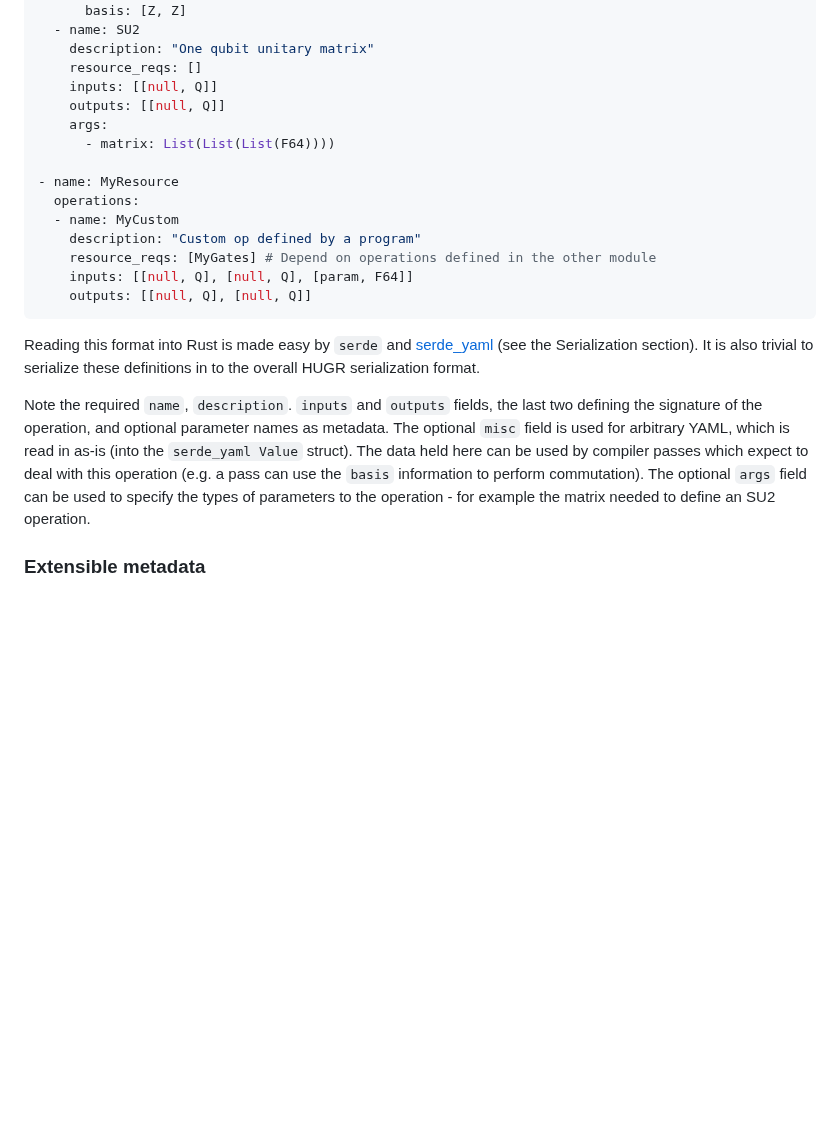
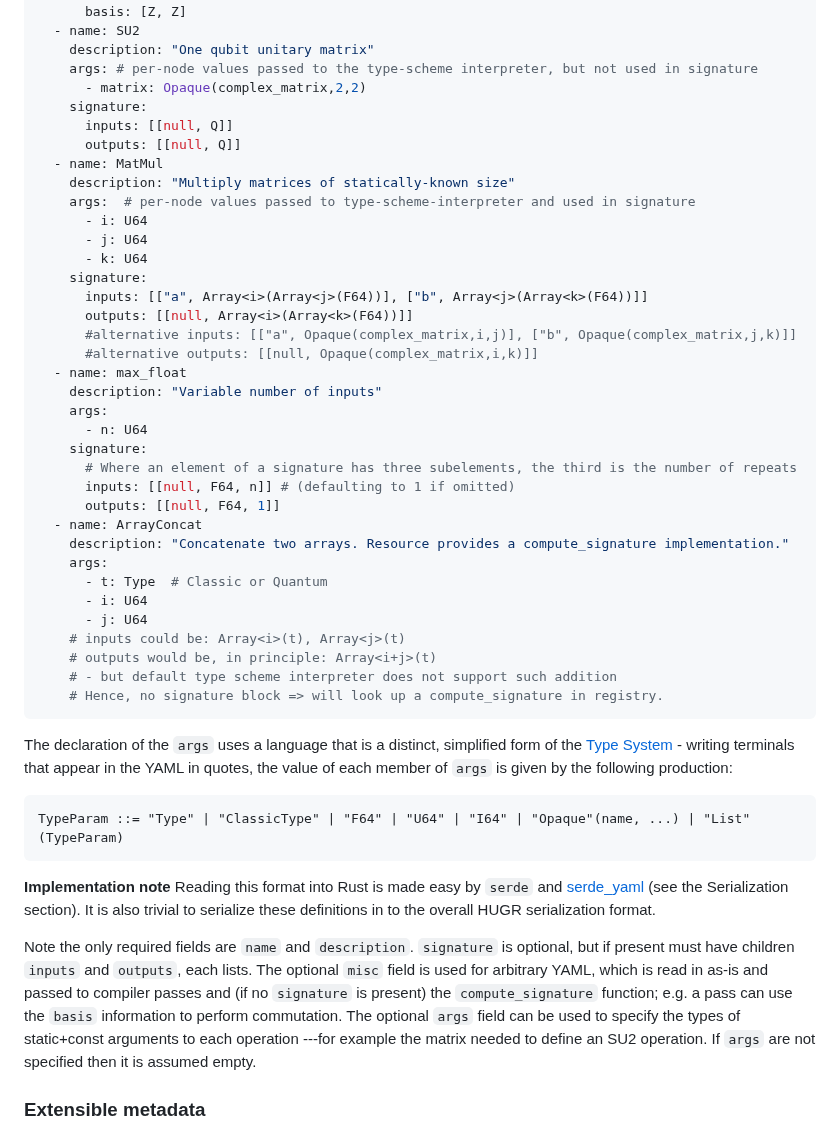
Before and after one commit to CQCL/hugr, a Markdown page: specification/hugr.md, the part around one of its changes. Rendered like a GitHub page; blank space fills up the shorter version.

````diff
--- a/specification/hugr.md
+++ b/specification/hugr.md
@@ -698,35 +708,61 @@ resources:
       basis: [Z, Z]
   - name: SU2
     description: "One qubit unitary matrix"
-    resource_reqs: []
-    inputs: [[null, Q]]
-    outputs: [[null, Q]]
+    args: # per-node values passed to the type-scheme interpreter, but not used in signature
+      - matrix: Opaque(complex_matrix,2,2)
+    signature:
+      inputs: [[null, Q]]
+      outputs: [[null, Q]]
+  - name: MatMul
+    description: "Multiply matrices of statically-known size"
+    args:  # per-node values passed to type-scheme-interpreter and used in signature
+      - i: U64
+      - j: U64
+      - k: U64
+    signature:
+      inputs: [["a", Array<i>(Array<j>(F64))], ["b", Array<j>(Array<k>(F64))]]
+      outputs: [[null, Array<i>(Array<k>(F64))]]
+      #alternative inputs: [["a", Opaque(complex_matrix,i,j)], ["b", Opaque(complex_matrix,j,k)]]
+      #alternative outputs: [[null, Opaque(complex_matrix,i,k)]]
+  - name: max_float
+    description: "Variable number of inputs"
     args:
-      - matrix: List(List(List(F64))))
-
-- name: MyResource
-  operations:
-  - name: MyCustom
-    description: "Custom op defined by a program"
-    resource_reqs: [MyGates] # Depend on operations defined in the other module
-    inputs: [[null, Q], [null, Q], [param, F64]]
-    outputs: [[null, Q], [null, Q]]
+      - n: U64
+    signature:
+      # Where an element of a signature has three subelements, the third is the number of repeats
+      inputs: [[null, F64, n]] # (defaulting to 1 if omitted)
+      outputs: [[null, F64, 1]]
+  - name: ArrayConcat
+    description: "Concatenate two arrays. Resource provides a compute_signature implementation."
+    args:
+      - t: Type  # Classic or Quantum
+      - i: U64
+      - j: U64
+    # inputs could be: Array<i>(t), Array<j>(t)
+    # outputs would be, in principle: Array<i+j>(t)
+    # - but default type scheme interpreter does not support such addition
+    # Hence, no signature block => will look up a compute_signature in registry.
 ```
 
-Reading this format into Rust is made easy by `serde` and
+The declaration of the `args` uses a language that is a distinct, simplified
+form of the [Type System](#type-system) - writing terminals that appear in the YAML in quotes,
+the value of each member of `args` is given by the following production:
+```
+TypeParam ::= "Type" | "ClassicType" | "F64" | "U64" | "I64" | "Opaque"(name, ...) | "List"(TypeParam)
+```
+
+**Implementation note** Reading this format into Rust is made easy by `serde` and
 [serde\_yaml](https://github.com/dtolnay/serde-yaml) (see the
 Serialization section). It is also trivial to serialize these
 definitions in to the overall HUGR serialization format.
 
-Note the required `name`, `description`. `inputs` and `outputs` fields,
-the last two defining the signature of the operation, and optional
-parameter names as metadata. The optional `misc` field is used for
-arbitrary YAML, which is read in as-is (into the `serde_yaml Value`
-struct). The data held here can be used by compiler passes which expect
-to deal with this operation (e.g. a pass can use the `basis` information
-to perform commutation). The optional `args` field can be used to
-specify the types of parameters to the operation - for example the
-matrix needed to define an SU2 operation.
+Note the only required fields are `name` and `description`. `signature` is optional, but if present
+must have children `inputs` and `outputs`, each lists. The optional `misc` field is used for arbitrary
+YAML, which is read in as-is and passed to compiler passes and (if no `signature` is present) the
+`compute_signature` function; e.g. a pass can use the `basis` information to perform commutation.
+The optional `args` field can be used to specify the types of static+const arguments to each operation
+---for example the matrix needed to define an SU2 operation. If `args` are not specified
+then it is assumed empty.
 
 ### Extensible metadata
 
````
Also changed, not shown: other parts of specification/hugr.md (+66 -56 lines).
